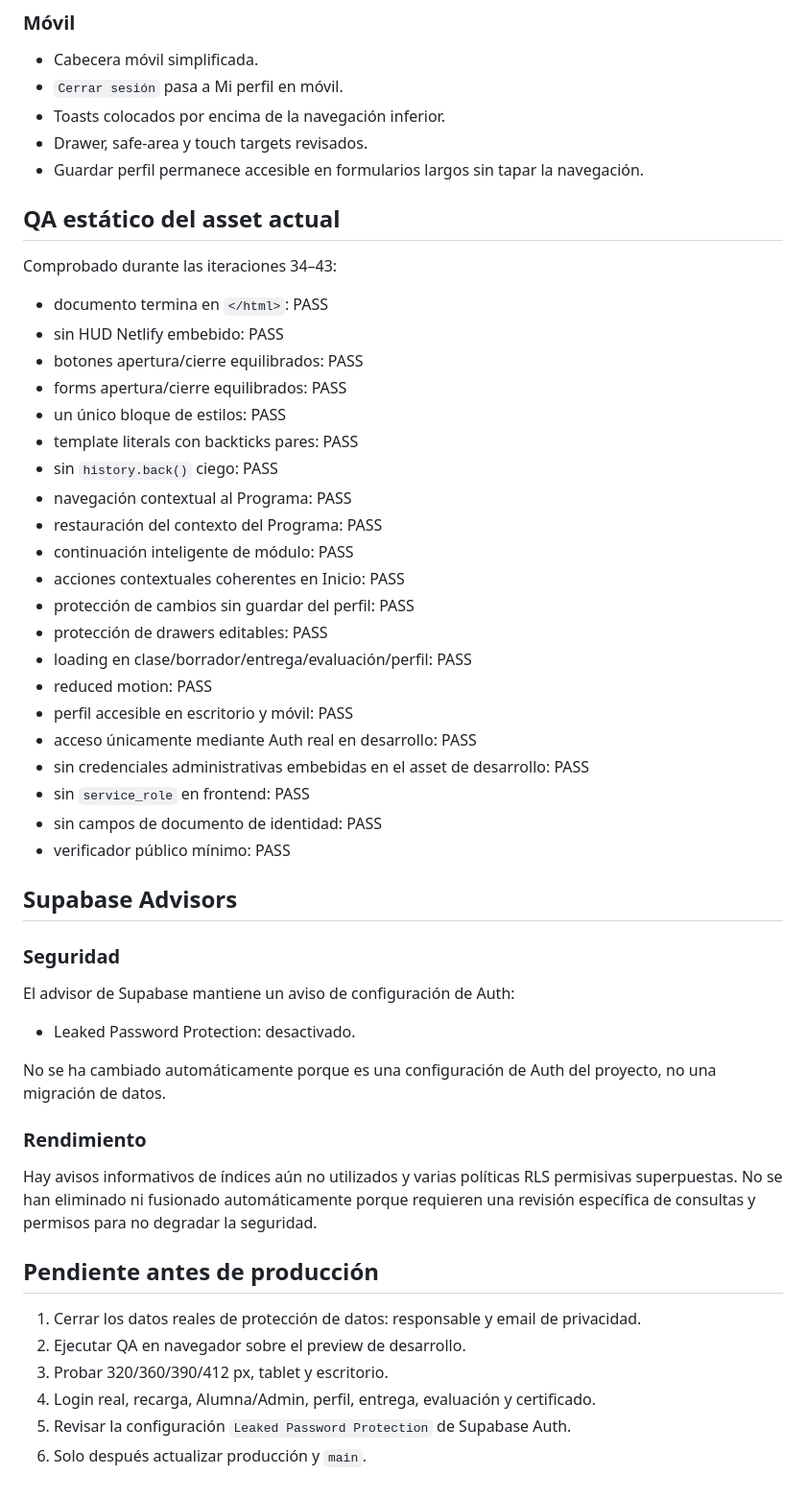
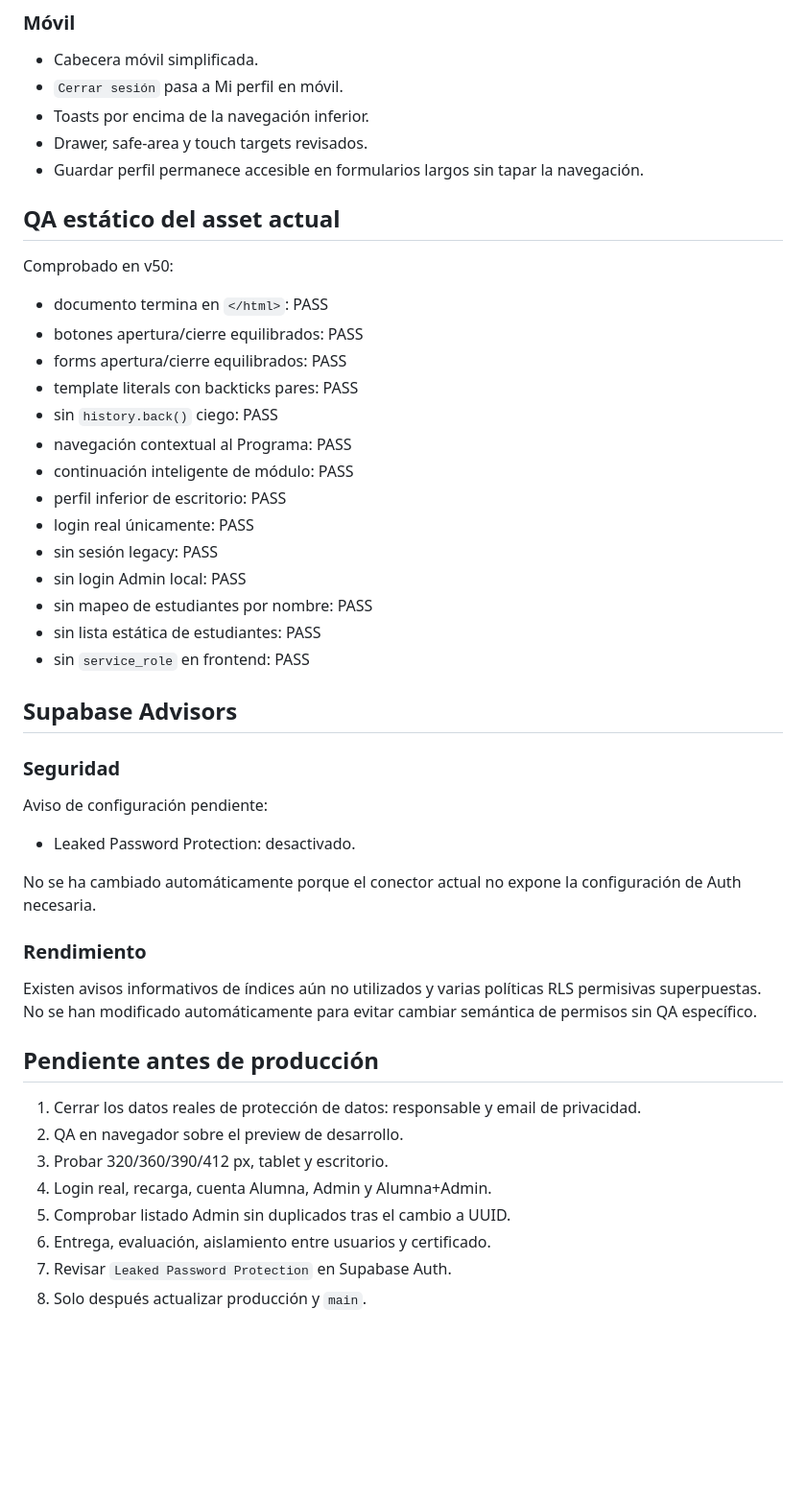
Before and after one commit to tere306/campus-ux-ui-kenya, a Markdown page: docs/DEVELOPMENT_STATUS.md, the part around one of its changes. Shown at 96% size. Drawn GitHub-style; blank space fills up the shorter version.

```diff
--- a/docs/DEVELOPMENT_STATUS.md
+++ b/docs/DEVELOPMENT_STATUS.md
@@ -75,55 +79,50 @@ Existe además una Edge Function de **preview de desarrollo** separada de produc
 
 - Cabecera móvil simplificada.
 - `Cerrar sesión` pasa a Mi perfil en móvil.
-- Toasts colocados por encima de la navegación inferior.
+- Toasts por encima de la navegación inferior.
 - Drawer, safe-area y touch targets revisados.
 - Guardar perfil permanece accesible en formularios largos sin tapar la navegación.
 
 ## QA estático del asset actual
 
-Comprobado durante las iteraciones 34–43:
+Comprobado en v50:
 
 - documento termina en `</html>`: PASS
-- sin HUD Netlify embebido: PASS
 - botones apertura/cierre equilibrados: PASS
 - forms apertura/cierre equilibrados: PASS
-- un único bloque de estilos: PASS
 - template literals con backticks pares: PASS
 - sin `history.back()` ciego: PASS
 - navegación contextual al Programa: PASS
-- restauración del contexto del Programa: PASS
 - continuación inteligente de módulo: PASS
-- acciones contextuales coherentes en Inicio: PASS
-- protección de cambios sin guardar del perfil: PASS
-- protección de drawers editables: PASS
-- loading en clase/borrador/entrega/evaluación/perfil: PASS
-- reduced motion: PASS
-- perfil accesible en escritorio y móvil: PASS
-- acceso únicamente mediante Auth real en desarrollo: PASS
-- sin credenciales administrativas embebidas en el asset de desarrollo: PASS
+- perfil inferior de escritorio: PASS
+- login real únicamente: PASS
+- sin sesión legacy: PASS
+- sin login Admin local: PASS
+- sin mapeo de estudiantes por nombre: PASS
+- sin lista estática de estudiantes: PASS
 - sin `service_role` en frontend: PASS
-- sin campos de documento de identidad: PASS
-- verificador público mínimo: PASS
 
 ## Supabase Advisors
 
 ### Seguridad
 
-El advisor de Supabase mantiene un aviso de configuración de Auth:
+Aviso de configuración pendiente:
 
 - Leaked Password Protection: desactivado.
 
-No se ha cambiado automáticamente porque es una configuración de Auth del proyecto, no una migración de datos.
+No se ha cambiado automáticamente porque el conector actual no expone la configuración de Auth necesaria.
 
 ### Rendimiento
 
-Hay avisos informativos de índices aún no utilizados y varias políticas RLS permisivas superpuestas. No se han eliminado ni fusionado automáticamente porque requieren una revisión específica de consultas y permisos para no degradar la seguridad.
+Existen avisos informativos de índices aún no utilizados y varias políticas RLS permisivas superpuestas. No se han modificado automáticamente para evitar cambiar semántica de permisos sin QA específico.
 
 ## Pendiente antes de producción
 
 1. Cerrar los datos reales de protección de datos: responsable y email de privacidad.
-2. Ejecutar QA en navegador sobre el preview de desarrollo.
+2. QA en navegador sobre el preview de desarrollo.
 3. Probar 320/360/390/412 px, tablet y escritorio.
-4. Login real, recarga, Alumna/Admin, perfil, entrega, evaluación y certificado.
-5. Revisar la configuración `Leaked Password Protection` de Supabase Auth.
-6. Solo después actualizar producción y `main`.
+4. Login real, recarga, cuenta Alumna, Admin y Alumna+Admin.
+5. Comprobar listado Admin sin duplicados tras el cambio a UUID.
+6. Entrega, evaluación, aislamiento entre usuarios y certificado.
+7. Revisar `Leaked Password Protection` en Supabase Auth.
+8. Solo después actualizar producción y `main`.
```
Also changed, not shown: other parts of docs/DEVELOPMENT_STATUS.md (+22 -18 lines).
